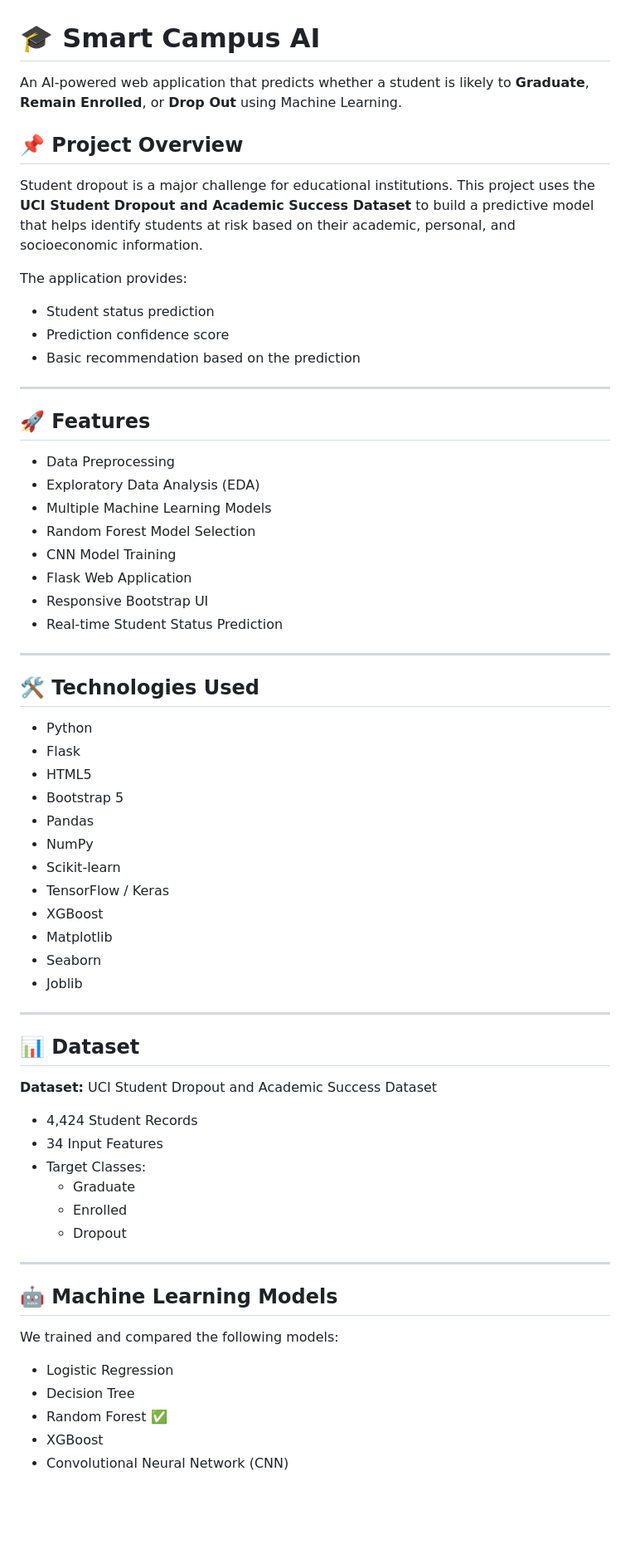
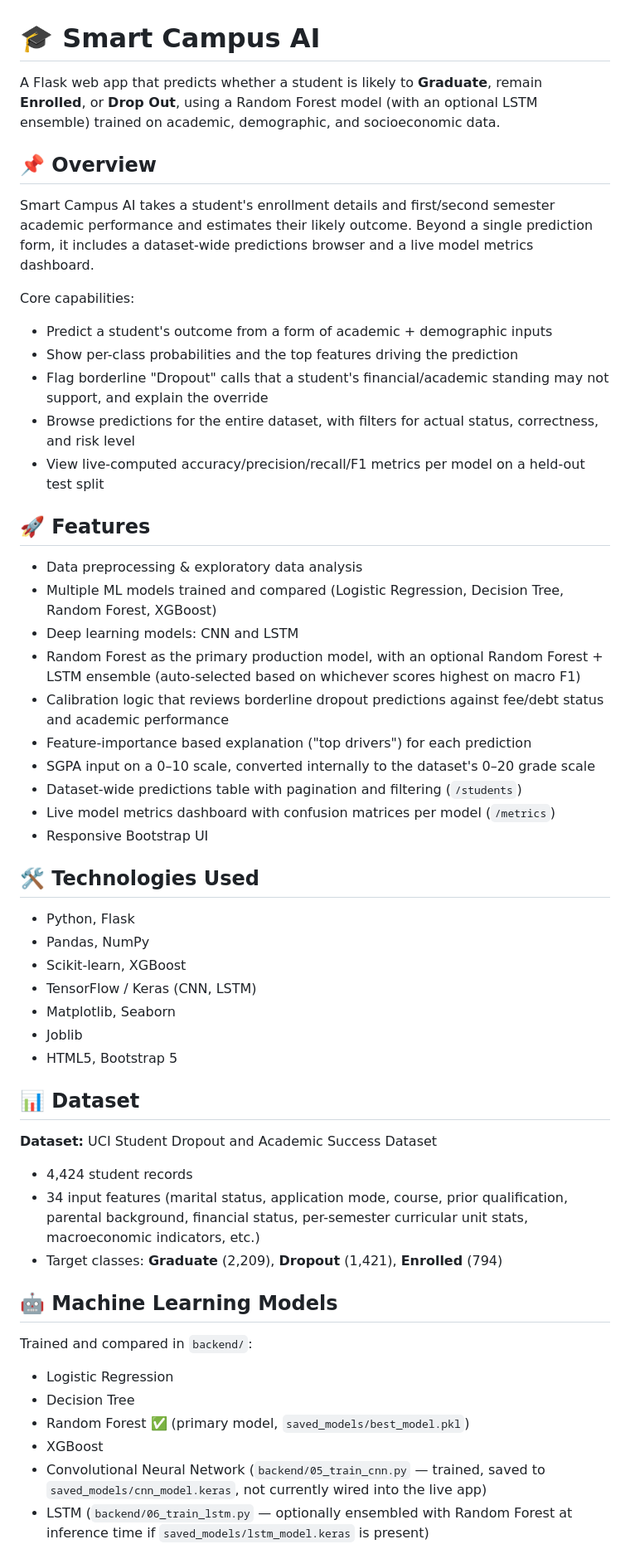
Before and after one commit to aamoghbansal/student-dropout-prediction, a Markdown page: README.md, the part around one of its changes. Shown at 83% size. Rendered like a GitHub page; blank space fills up the shorter version.

```diff
--- a/README.md
+++ b/README.md
@@ -1,68 +1,57 @@
 # 🎓 Smart Campus AI
 
-An AI-powered web application that predicts whether a student is likely to **Graduate**, **Remain Enrolled**, or **Drop Out** using Machine Learning.
+A Flask web app that predicts whether a student is likely to **Graduate**, remain **Enrolled**, or **Drop Out**, using a Random Forest model (with an optional LSTM ensemble) trained on academic, demographic, and socioeconomic data.
 
-## 📌 Project Overview
+## 📌 Overview
 
-Student dropout is a major challenge for educational institutions. This project uses the **UCI Student Dropout and Academic Success Dataset** to build a predictive model that helps identify students at risk based on their academic, personal, and socioeconomic information.
+Smart Campus AI takes a student's enrollment details and first/second semester academic performance and estimates their likely outcome. Beyond a single prediction form, it includes a dataset-wide predictions browser and a live model metrics dashboard.
 
-The application provides:
-- Student status prediction
-- Prediction confidence score
-- Basic recommendation based on the prediction
-
----
+Core capabilities:
+- Predict a student's outcome from a form of academic + demographic inputs
+- Show per-class probabilities and the top features driving the prediction
+- Flag borderline "Dropout" calls that a student's financial/academic standing may not support, and explain the override
+- Browse predictions for the entire dataset, with filters for actual status, correctness, and risk level
+- View live-computed accuracy/precision/recall/F1 metrics per model on a held-out test split
 
 ## 🚀 Features
 
-- Data Preprocessing
-- Exploratory Data Analysis (EDA)
-- Multiple Machine Learning Models
-- Random Forest Model Selection
-- CNN Model Training
-- Flask Web Application
+- Data preprocessing & exploratory data analysis
+- Multiple ML models trained and compared (Logistic Regression, Decision Tree, Random Forest, XGBoost)
+- Deep learning models: CNN and LSTM
+- Random Forest as the primary production model, with an optional Random Forest + LSTM ensemble (auto-selected based on whichever scores highest on macro F1)
+- Calibration logic that reviews borderline dropout predictions against fee/debt status and academic performance
+- Feature-importance based explanation ("top drivers") for each prediction
+- SGPA input on a 0–10 scale, converted internally to the dataset's 0–20 grade scale
+- Dataset-wide predictions table with pagination and filtering (`/students`)
+- Live model metrics dashboard with confusion matrices per model (`/metrics`)
 - Responsive Bootstrap UI
-- Real-time Student Status Prediction
-
----
 
 ## 🛠️ Technologies Used
 
-- Python
-- Flask
-- HTML5
-- Bootstrap 5
-- Pandas
-- NumPy
-- Scikit-learn
-- TensorFlow / Keras
-- XGBoost
-- Matplotlib
-- Seaborn
+- Python, Flask
+- Pandas, NumPy
+- Scikit-learn, XGBoost
+- TensorFlow / Keras (CNN, LSTM)
+- Matplotlib, Seaborn
 - Joblib
-
----
+- HTML5, Bootstrap 5
 
 ## 📊 Dataset
 
 **Dataset:** UCI Student Dropout and Academic Success Dataset
 
-- 4,424 Student Records
-- 34 Input Features
-- Target Classes:
-  - Graduate
-  - Enrolled
-  - Dropout
-
----
+- 4,424 student records
+- 34 input features (marital status, application mode, course, prior qualification, parental background, financial status, per-semester curricular unit stats, macroeconomic indicators, etc.)
+- Target classes: **Graduate** (2,209), **Dropout** (1,421), **Enrolled** (794)
 
 ## 🤖 Machine Learning Models
 
-We trained and compared the following models:
+Trained and compared in `backend/`:
 
 - Logistic Regression
 - Decision Tree
-- Random Forest ✅
+- Random Forest ✅ (primary model, `saved_models/best_model.pkl`)
 - XGBoost
-- Convolutional Neural Network (CNN)
+- Convolutional Neural Network (`backend/05_train_cnn.py` — trained, saved to `saved_models/cnn_model.keras`, not currently wired into the live app)
+- LSTM (`backend/06_train_lstm.py` — optionally ensembled with Random Forest at inference time if `saved_models/lstm_model.keras` is present)
 
```
Also changed, not shown: other parts of README.md (+46 -70 lines).
